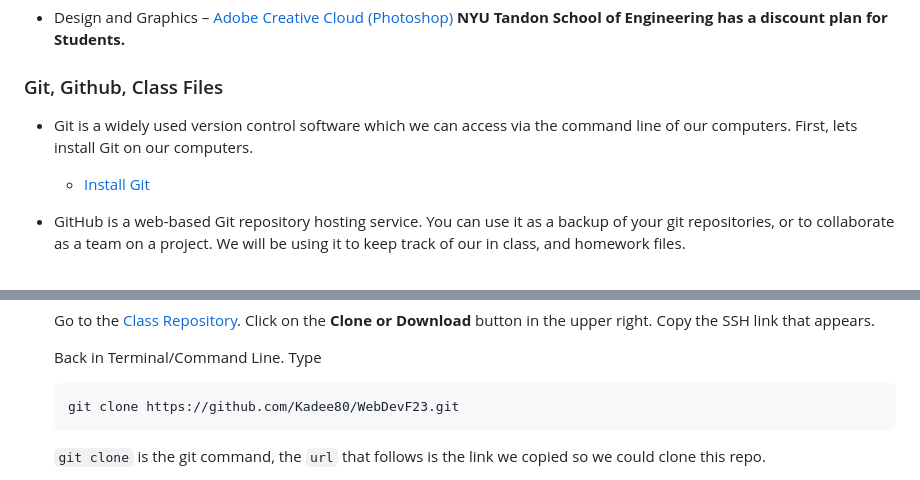
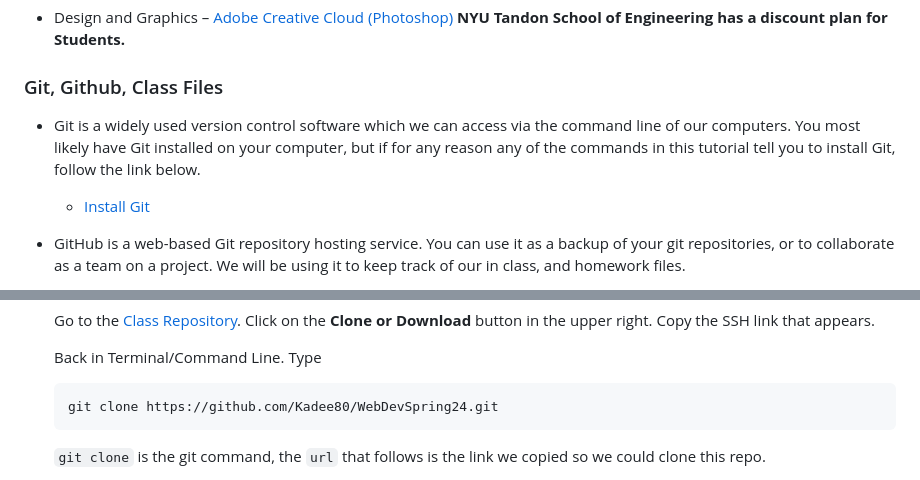
Before and after one commit to Kadee80/WebDevSpring24, a Markdown page: Week01/Hello-World/README.md, 2 parts joined by grey strips. Rendered like a GitHub page.

````diff
--- a/Week01/Hello-World/README.md
+++ b/Week01/Hello-World/README.md
@@ -25,7 +25,7 @@
 
 ### Git, Github, Class Files
 
-- Git is a widely used version control software which we can access via the command line of our computers. First, lets install Git on our computers.
+- Git is a widely used version control software which we can access via the command line of our computers. You most likely have Git installed on your computer, but if for any reason any of the commands in this tutorial tell you to install Git, follow the link below.
 
   - [Install Git](https://github.com/git-guides/install-git)
 
@@ -77,7 +77,7 @@
   Back in Terminal/Command Line. Type
 
   ```
-  git clone https://github.com/Kadee80/WebDevF23.git
+  git clone https://github.com/Kadee80/WebDevSpring24.git
   ```
 
   `git clone` is the git command, the `url` that follows is the link we copied so we could clone this repo.
````
